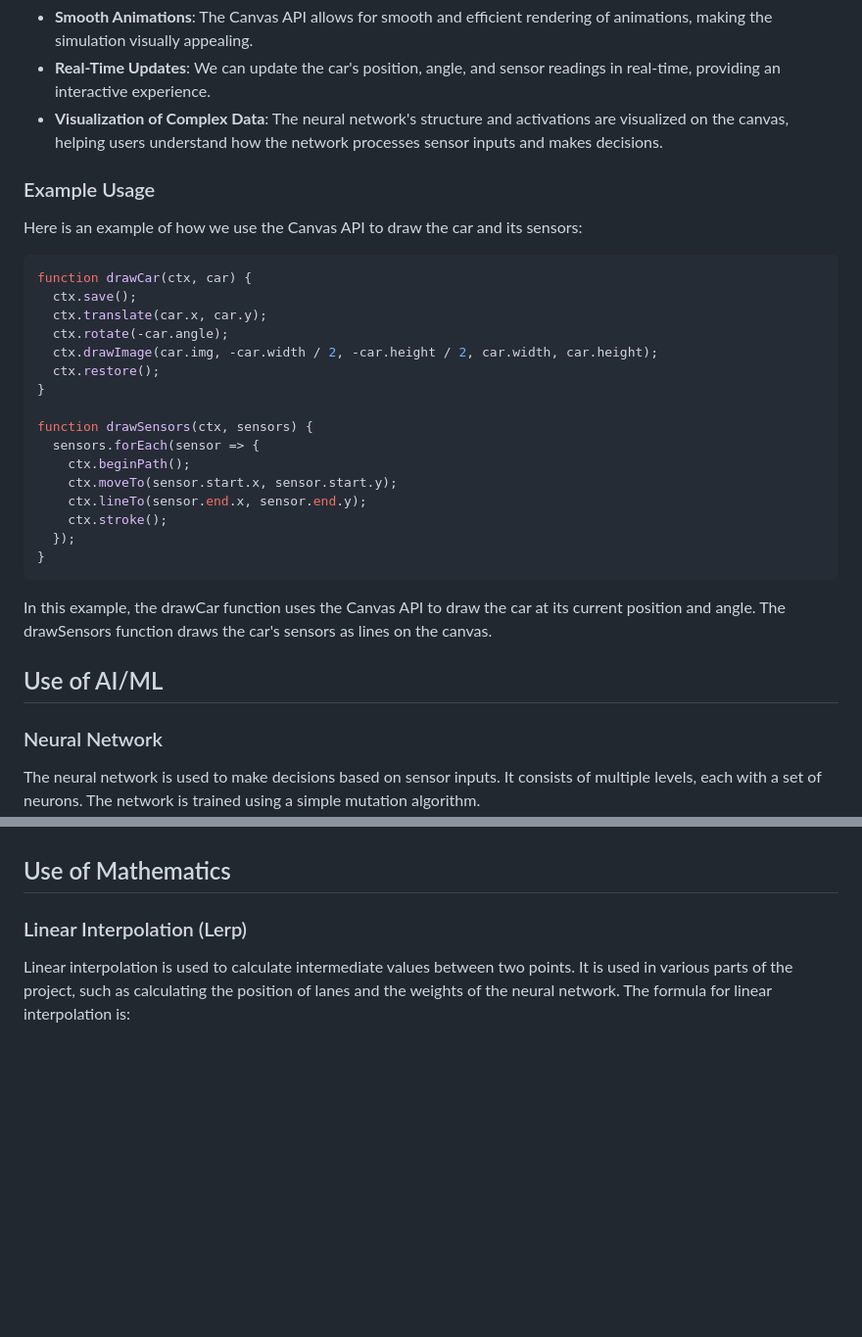
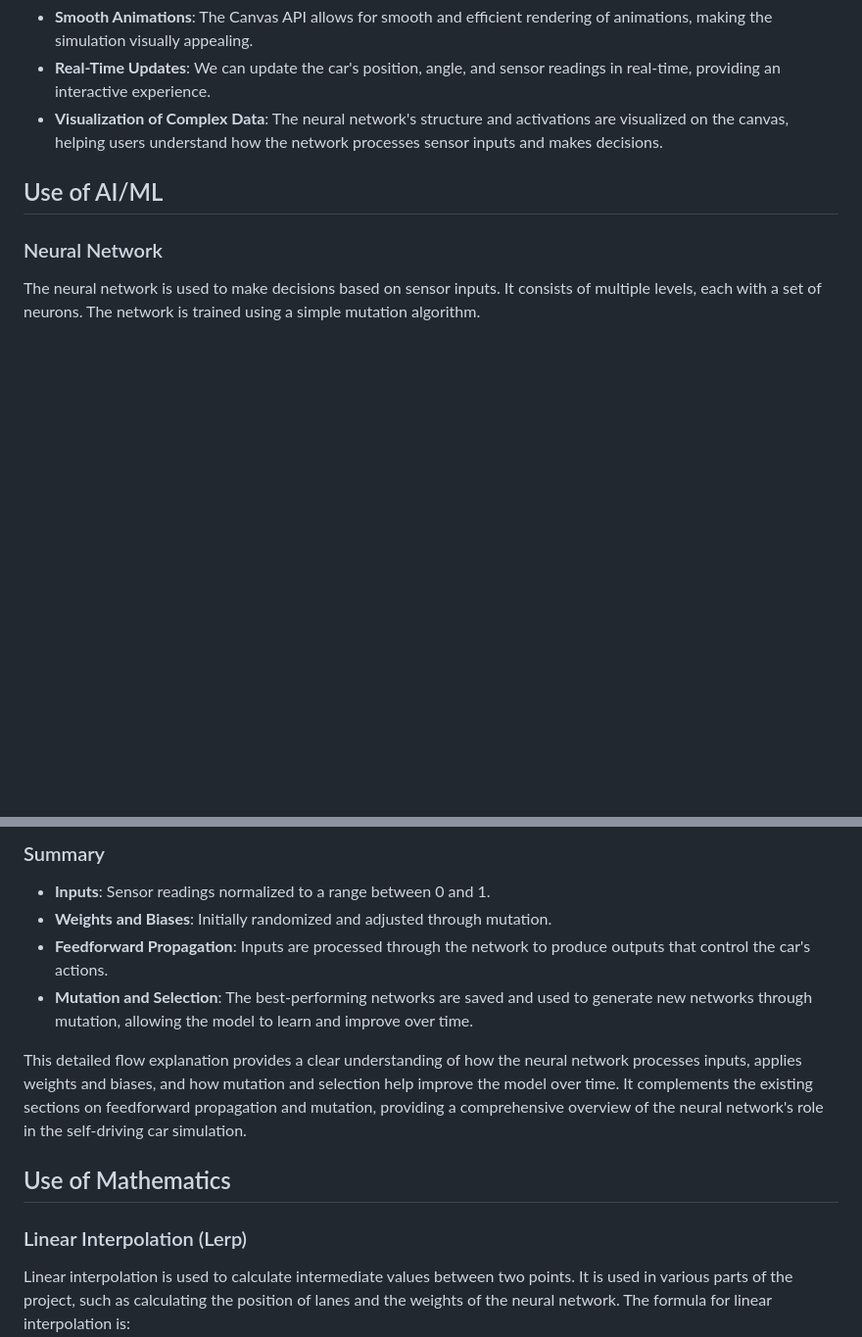
Before and after one commit to ParasAagarwal/self-driving-car, a Markdown page: readme.md, 2 parts joined by grey strips. Shown: that part at 98% size. GitHub-like rendering; blank space fills up the shorter version.

````diff
--- a/readme.md
+++ b/readme.md
@@ -45,30 +45,6 @@ By using Canvas, we achieve:
 - **Real-Time Updates**: We can update the car's position, angle, and sensor readings in real-time, providing an interactive experience.
 - **Visualization of Complex Data**: The neural network's structure and activations are visualized on the canvas, helping users understand how the network processes sensor inputs and makes decisions.
 
-### Example Usage
-Here is an example of how we use the Canvas API to draw the car and its sensors:
-
-```javascript
-function drawCar(ctx, car) {
-  ctx.save();
-  ctx.translate(car.x, car.y);
-  ctx.rotate(-car.angle);
-  ctx.drawImage(car.img, -car.width / 2, -car.height / 2, car.width, car.height);
-  ctx.restore();
-}
-
-function drawSensors(ctx, sensors) {
-  sensors.forEach(sensor => {
-    ctx.beginPath();
-    ctx.moveTo(sensor.start.x, sensor.start.y);
-    ctx.lineTo(sensor.end.x, sensor.end.y);
-    ctx.stroke();
-  });
-}
-```
-
-In this example, the drawCar function uses the Canvas API to draw the car at its current position and angle. The drawSensors function draws the car's sensors as lines on the canvas.
-
 ## Use of AI/ML
 ### Neural Network
 The neural network is used to make decisions based on sensor inputs. It consists of multiple levels, each with a set of neurons. The network is trained using a simple mutation algorithm.
@@ -84,3 +105,10 @@ The mutation method randomly adjusts the weights and biases of the network to ex
+### Summary
+- **Inputs**: Sensor readings normalized to a range between 0 and 1.
+- **Weights and Biases**: Initially randomized and adjusted through mutation.
+- **Feedforward Propagation**: Inputs are processed through the network to produce outputs that control the car's actions.
+- **Mutation and Selection**: The best-performing networks are saved and used to generate new networks through mutation, allowing the model to learn and improve over time.
+
+This detailed flow explanation provides a clear understanding of how the neural network processes inputs, applies weights and biases, and how mutation and selection help improve the model over time. It complements the existing sections on feedforward propagation and mutation, providing a comprehensive overview of the neural network's role in the self-driving car simulation.
 
 ## Use of Mathematics
 ### Linear Interpolation (Lerp)
````
Also changed, not shown: other parts of readme.md (+47 -2 lines).
